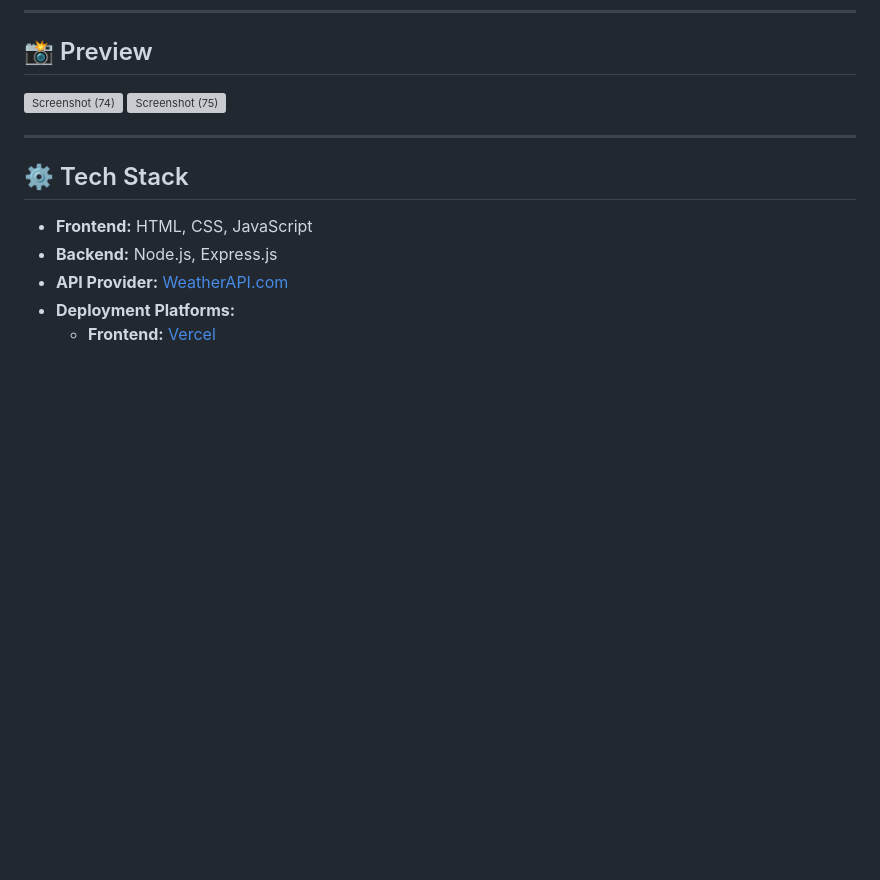
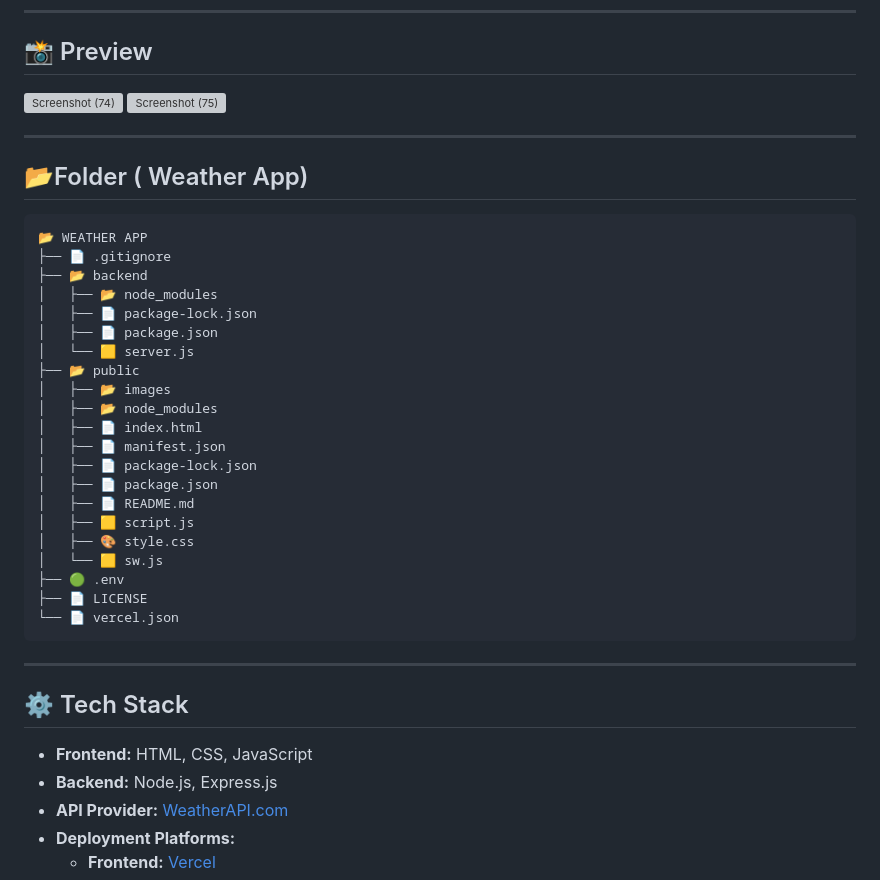
Before and after one commit to RudrasenaReddy87/Weather-forecasting-app, a Markdown page: README.md, the part around the change. Drawn GitHub-style; blank space fills up the shorter version; grey boxes are pictures that could not be loaded.

````diff
--- a/README.md
+++ b/README.md
@@ -26,6 +26,31 @@ Deployed using **[Vercel](https://vercel.com/)** for the frontend and **[Render]
 <img width="1920" height="1080" alt="Screenshot (74)" src="https://github.com/user-attachments/assets/dcca06e8-e155-49d1-bf18-c308b65e31eb" />
 <img width="1920" height="1080" alt="Screenshot (75)" src="https://github.com/user-attachments/assets/437314a8-d4d1-4995-879d-fbaa36deefab" />
 
+---
+## 📂Folder ( Weather App)
+```
+📂 WEATHER APP
+├── 📄 .gitignore
+├── 📂 backend
+│   ├── 📂 node_modules
+│   ├── 📄 package-lock.json
+│   ├── 📄 package.json
+│   └── 🟨 server.js
+├── 📂 public
+│   ├── 📂 images
+│   ├── 📂 node_modules
+│   ├── 📄 index.html
+│   ├── 📄 manifest.json
+│   ├── 📄 package-lock.json
+│   ├── 📄 package.json
+│   ├── 📄 README.md
+│   ├── 🟨 script.js
+│   ├── 🎨 style.css
+│   └── 🟨 sw.js
+├── 🟢 .env
+├── 📄 LICENSE
+└── 📄 vercel.json
+```
 ---
 
 ## ⚙️ Tech Stack
````
